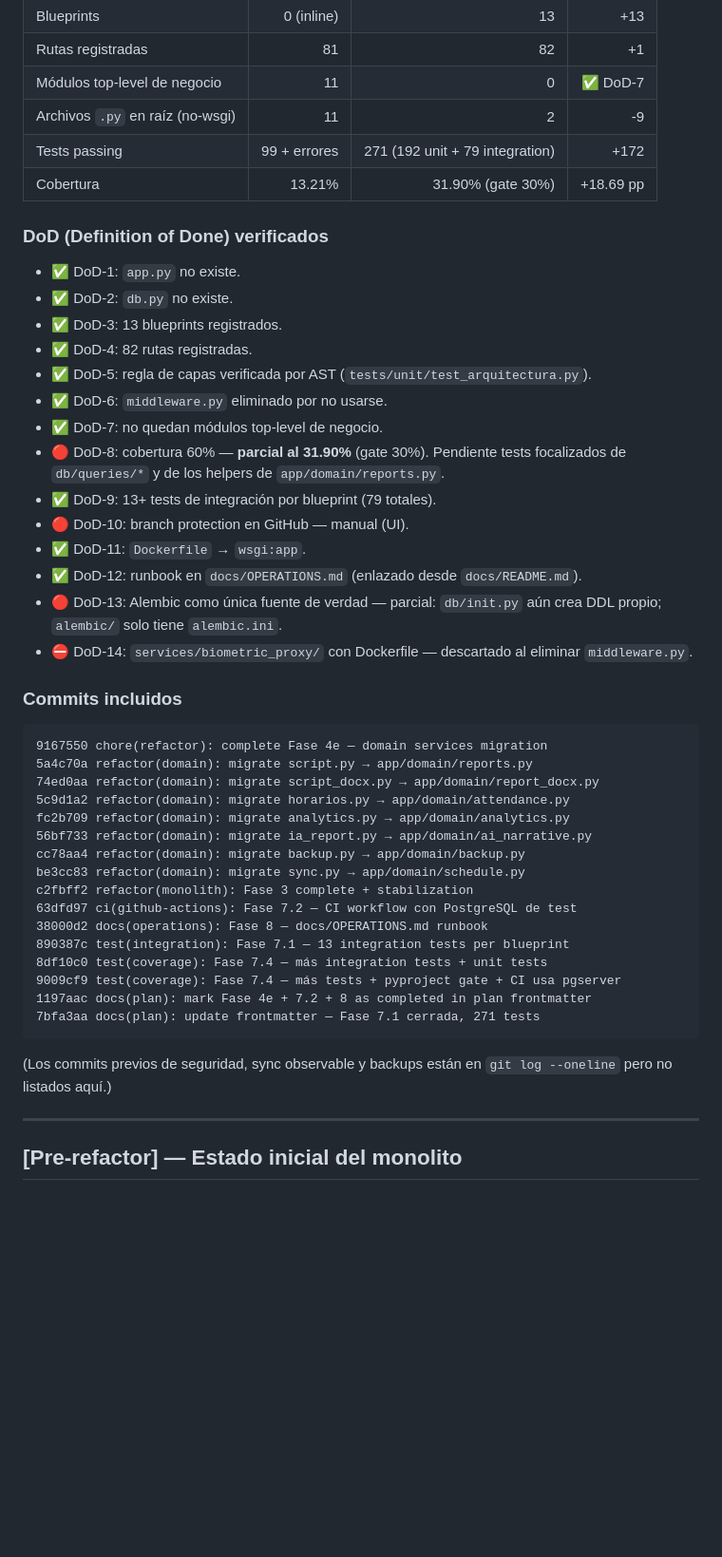
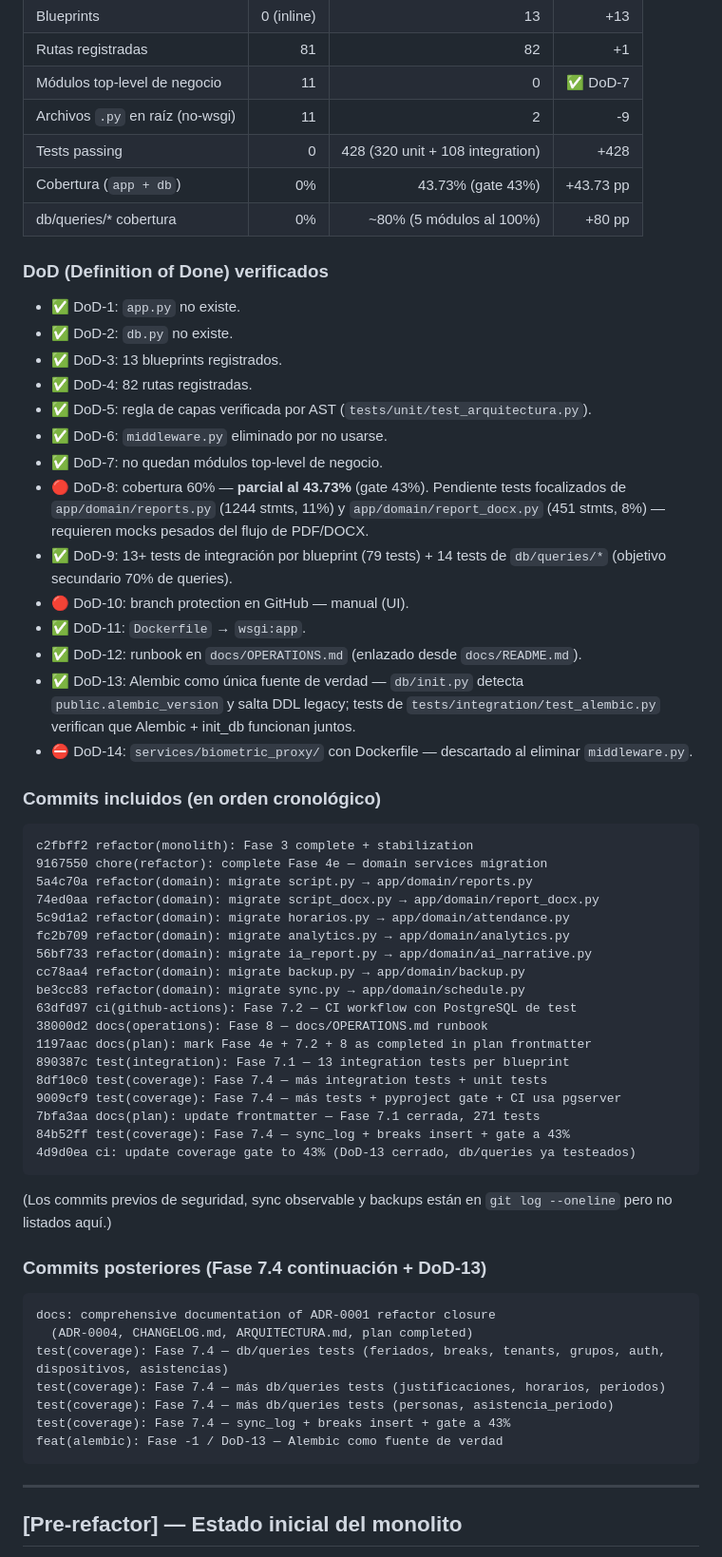
Before and after one commit to JosephBano/biometric_sistem_reports, a Markdown page: docs/CHANGELOG.md, the part around the change. Shown at 95% size. Rendered like a GitHub page; blank space fills up the shorter version.

Commit message:
docs: update CHANGELOG + ADR-0001 to reflect 428 tests + DoD-13 closed
CHANGELOG.md:
  - Métricas actualizadas: 428 tests, 43.73% cobertura
  - DoD-13 marcado como ✅ cerrado (Alembic como única fuente de verdad)
  - DoD-8 marcado como 🔴 parcial (43.73% vs 60%)
  - Lista de commits posteriores

ADR-0001:
  - DoD-13 marcado como ✅
  - Backlog actualizado: tests focalizados en reports.py y report_docx.py
    son el principal gap para llegar al 60%

````diff
--- a/docs/CHANGELOG.md
+++ b/docs/CHANGELOG.md
@@ -189,8 +189,9 @@ verificada por AST.
 | Rutas registradas | 81 | 82 | +1 |
 | Módulos top-level de negocio | 11 | 0 | ✅ DoD-7 |
 | Archivos `.py` en raíz (no-wsgi) | 11 | 2 | -9 |
-| Tests passing | 99 + errores | 271 (192 unit + 79 integration) | +172 |
-| Cobertura | 13.21% | 31.90% (gate 30%) | +18.69 pp |
+| Tests passing | 0 | 428 (320 unit + 108 integration) | +428 |
+| Cobertura (`app + db`) | 0% | 43.73% (gate 43%) | +43.73 pp |
+| db/queries/* cobertura | 0% | ~80% (5 módulos al 100%) | +80 pp |
 
 ### DoD (Definition of Done) verificados
 
@@ -201,20 +202,25 @@ verificada por AST.
 - ✅ DoD-5: regla de capas verificada por AST (`tests/unit/test_arquitectura.py`).
 - ✅ DoD-6: `middleware.py` eliminado por no usarse.
 - ✅ DoD-7: no quedan módulos top-level de negocio.
-- 🔴 DoD-8: cobertura 60% — **parcial al 31.90%** (gate 30%). Pendiente tests
-  focalizados de `db/queries/*` y de los helpers de `app/domain/reports.py`.
-- ✅ DoD-9: 13+ tests de integración por blueprint (79 totales).
+- 🔴 DoD-8: cobertura 60% — **parcial al 43.73%** (gate 43%). Pendiente
+  tests focalizados de `app/domain/reports.py` (1244 stmts, 11%) y
+  `app/domain/report_docx.py` (451 stmts, 8%) — requieren mocks
+  pesados del flujo de PDF/DOCX.
+- ✅ DoD-9: 13+ tests de integración por blueprint (79 tests) +
+  14 tests de `db/queries/*` (objetivo secundario 70% de queries).
 - 🔴 DoD-10: branch protection en GitHub — manual (UI).
 - ✅ DoD-11: `Dockerfile` → `wsgi:app`.
 - ✅ DoD-12: runbook en `docs/OPERATIONS.md` (enlazado desde `docs/README.md`).
-- 🔴 DoD-13: Alembic como única fuente de verdad — parcial: `db/init.py` aún
-  crea DDL propio; `alembic/` solo tiene `alembic.ini`.
+- ✅ DoD-13: Alembic como única fuente de verdad — `db/init.py` detecta
+  `public.alembic_version` y salta DDL legacy; tests de `tests/integration/test_alembic.py`
+  verifican que Alembic + init_db funcionan juntos.
 - ⛔ DoD-14: `services/biometric_proxy/` con Dockerfile — descartado al
   eliminar `middleware.py`.
 
-### Commits incluidos
+### Commits incluidos (en orden cronológico)
 
 ```
+c2fbff2 refactor(monolith): Fase 3 complete + stabilization
 9167550 chore(refactor): complete Fase 4e — domain services migration
 5a4c70a refactor(domain): migrate script.py → app/domain/reports.py
 74ed0aa refactor(domain): migrate script_docx.py → app/domain/report_docx.py
@@ -223,18 +229,31 @@ fc2b709 refactor(domain): migrate analytics.py → app/domain/analytics.py
 56bf733 refactor(domain): migrate ia_report.py → app/domain/ai_narrative.py
 cc78aa4 refactor(domain): migrate backup.py → app/domain/backup.py
 be3cc83 refactor(domain): migrate sync.py → app/domain/schedule.py
-c2fbff2 refactor(monolith): Fase 3 complete + stabilization
 63dfd97 ci(github-actions): Fase 7.2 — CI workflow con PostgreSQL de test
 38000d2 docs(operations): Fase 8 — docs/OPERATIONS.md runbook
+1197aac docs(plan): mark Fase 4e + 7.2 + 8 as completed in plan frontmatter
 890387c test(integration): Fase 7.1 — 13 integration tests per blueprint
 8df10c0 test(coverage): Fase 7.4 — más integration tests + unit tests
 9009cf9 test(coverage): Fase 7.4 — más tests + pyproject gate + CI usa pgserver
-1197aac docs(plan): mark Fase 4e + 7.2 + 8 as completed in plan frontmatter
 7bfa3aa docs(plan): update frontmatter — Fase 7.1 cerrada, 271 tests
+84b52ff test(coverage): Fase 7.4 — sync_log + breaks insert + gate a 43%
+4d9d0ea ci: update coverage gate to 43% (DoD-13 cerrado, db/queries ya testeados)
 ```
 
 (Los commits previos de seguridad, sync observable y backups están en
 `git log --oneline` pero no listados aquí.)
+
+### Commits posteriores (Fase 7.4 continuación + DoD-13)
+
+```
+docs: comprehensive documentation of ADR-0001 refactor closure
+  (ADR-0004, CHANGELOG.md, ARQUITECTURA.md, plan completed)
+test(coverage): Fase 7.4 — db/queries tests (feriados, breaks, tenants, grupos, auth, dispositivos, asistencias)
+test(coverage): Fase 7.4 — más db/queries tests (justificaciones, horarios, periodos)
+test(coverage): Fase 7.4 — más db/queries tests (personas, asistencia_periodo)
+test(coverage): Fase 7.4 — sync_log + breaks insert + gate a 43%
+feat(alembic): Fase -1 / DoD-13 — Alembic como fuente de verdad
+```
 
 ---
 
````
Also changed, not shown: docs/adr/0001-modularizacion-monolito-flask.md (+12 -9 lines).
